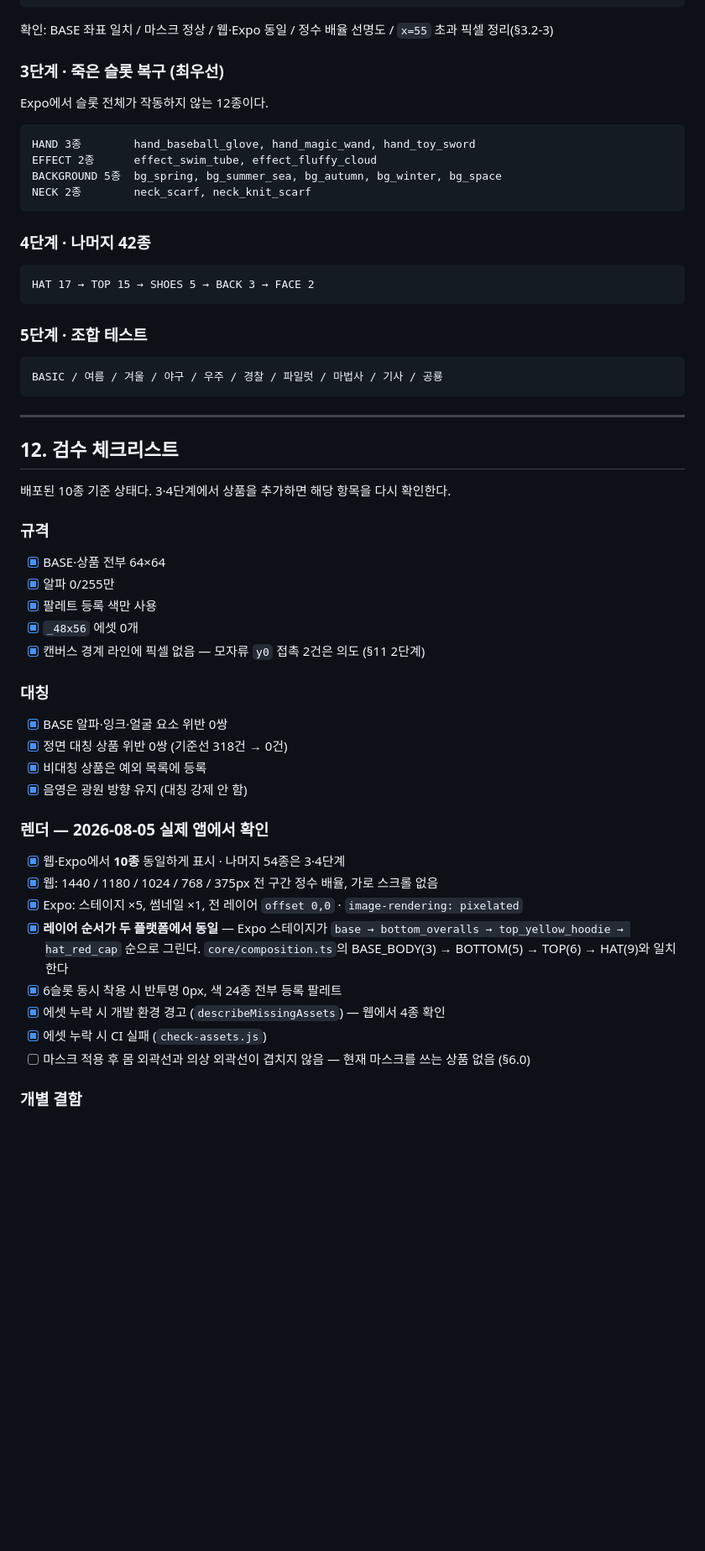
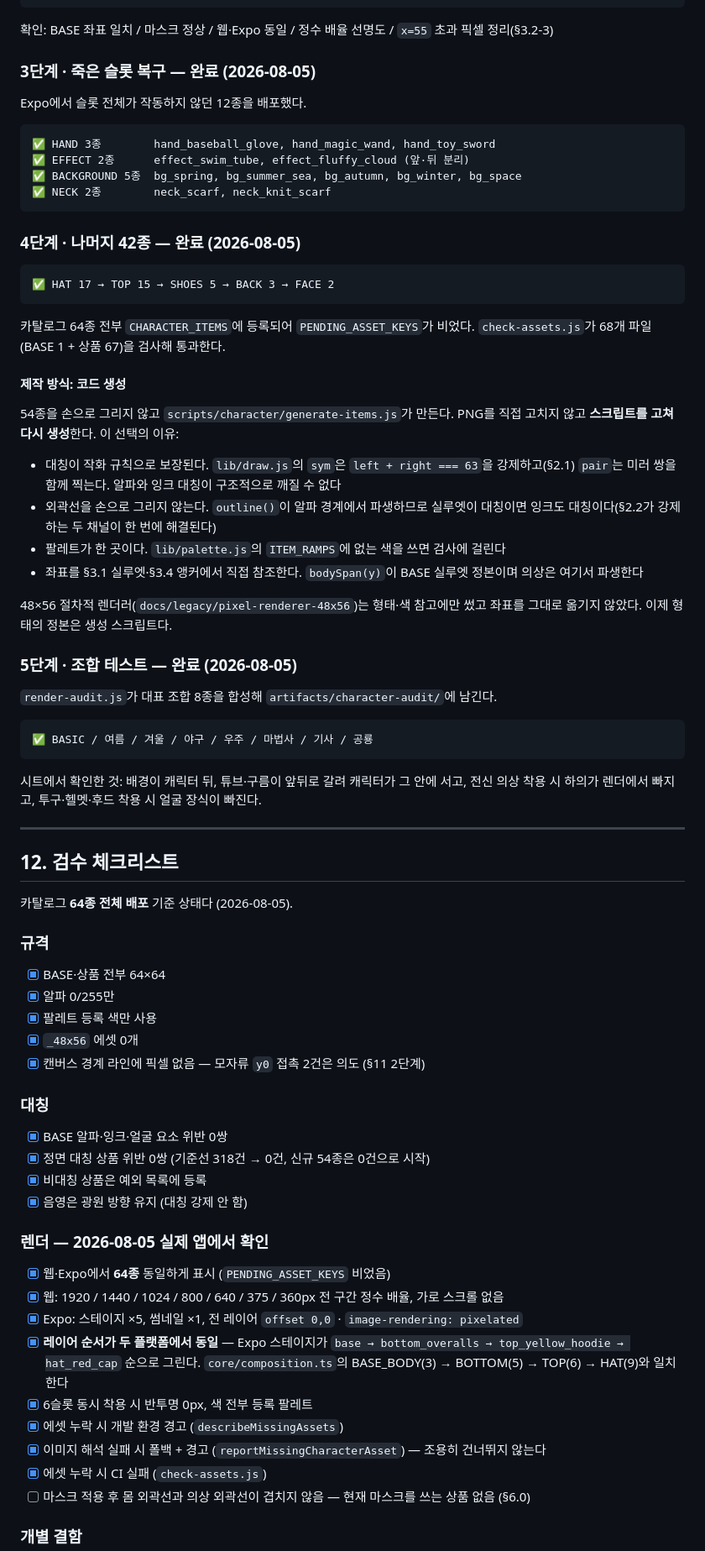
Before and after one commit to watermell0n/EcoVillgae, a Markdown page: docs/design/CHARACTER_ASSET_SPEC.md, the part around one of its changes. Shown at 84% size. GitHub-like rendering; blank space fills up the shorter version.

````diff
--- a/docs/design/CHARACTER_ASSET_SPEC.md
+++ b/docs/design/CHARACTER_ASSET_SPEC.md
@@ -762,34 +775,58 @@ bottom_overalls    shoes_sneakers       back_backpack
 
 확인: BASE 좌표 일치 / 마스크 정상 / 웹·Expo 동일 / 정수 배율 선명도 / `x=55` 초과 픽셀 정리(§3.2-3)
 
-### 3단계 · 죽은 슬롯 복구 (최우선)
+### 3단계 · 죽은 슬롯 복구 — **완료 (2026-08-05)**
 
-Expo에서 슬롯 전체가 작동하지 않는 12종이다.
+Expo에서 슬롯 전체가 작동하지 않던 12종을 배포했다.
 
 ```text
-HAND 3종        hand_baseball_glove, hand_magic_wand, hand_toy_sword
-EFFECT 2종      effect_swim_tube, effect_fluffy_cloud
-BACKGROUND 5종  bg_spring, bg_summer_sea, bg_autumn, bg_winter, bg_space
-NECK 2종        neck_scarf, neck_knit_scarf
+✅ HAND 3종        hand_baseball_glove, hand_magic_wand, hand_toy_sword
+✅ EFFECT 2종      effect_swim_tube, effect_fluffy_cloud (앞·뒤 분리)
+✅ BACKGROUND 5종  bg_spring, bg_summer_sea, bg_autumn, bg_winter, bg_space
+✅ NECK 2종        neck_scarf, neck_knit_scarf
 ```
 
-### 4단계 · 나머지 42종
+### 4단계 · 나머지 42종 — **완료 (2026-08-05)**
 
 ```text
-HAT 17 → TOP 15 → SHOES 5 → BACK 3 → FACE 2
+✅ HAT 17 → TOP 15 → SHOES 5 → BACK 3 → FACE 2
 ```
 
-### 5단계 · 조합 테스트
+카탈로그 64종 전부 `CHARACTER_ITEMS`에 등록되어 `PENDING_ASSET_KEYS`가 비었다.
+`check-assets.js`가 68개 파일(BASE 1 + 상품 67)을 검사해 통과한다.
+
+#### 제작 방식: 코드 생성
+
+54종을 손으로 그리지 않고 `scripts/character/generate-items.js`가 만든다. PNG를 직접
+고치지 않고 **스크립트를 고쳐 다시 생성**한다. 이 선택의 이유:
+
+- 대칭이 작화 규칙으로 보장된다. `lib/draw.js`의 `sym`은 `left + right === 63`을
+  강제하고(§2.1) `pair`는 미러 쌍을 함께 찍는다. 알파와 잉크 대칭이 구조적으로 깨질 수 없다
+- 외곽선을 손으로 그리지 않는다. `outline()`이 알파 경계에서 파생하므로 실루엣이
+  대칭이면 잉크도 대칭이다(§2.2가 강제하는 두 채널이 한 번에 해결된다)
+- 팔레트가 한 곳이다. `lib/palette.js`의 `ITEM_RAMPS`에 없는 색을 쓰면 검사에 걸린다
+- 좌표를 §3.1 실루엣·§3.4 앵커에서 직접 참조한다. `bodySpan(y)`이 BASE 실루엣 정본이며
+  의상은 여기서 파생한다
+
+48×56 절차적 렌더러(`docs/legacy/pixel-renderer-48x56`)는 형태·색 참고에만 썼고 좌표를
+그대로 옮기지 않았다. 이제 형태의 정본은 생성 스크립트다.
+
+### 5단계 · 조합 테스트 — **완료 (2026-08-05)**
+
+`render-audit.js`가 대표 조합 8종을 합성해 `artifacts/character-audit/`에 남긴다.
 
 ```text
-BASIC / 여름 / 겨울 / 야구 / 우주 / 경찰 / 파일럿 / 마법사 / 기사 / 공룡
+✅ BASIC / 여름 / 겨울 / 야구 / 우주 / 마법사 / 기사 / 공룡
 ```
+
+시트에서 확인한 것: 배경이 캐릭터 뒤, 튜브·구름이 앞뒤로 갈려 캐릭터가 그 안에 서고,
+전신 의상 착용 시 하의가 렌더에서 빠지고, 투구·헬멧·후드 착용 시 얼굴 장식이 빠진다.
 
 ---
 
 ## 12. 검수 체크리스트
 
-배포된 10종 기준 상태다. 3·4단계에서 상품을 추가하면 해당 항목을 다시 확인한다.
+카탈로그 **64종 전체 배포** 기준 상태다 (2026-08-05).
 
 ### 규격
 - [x] BASE·상품 전부 64×64
@@ -800,19 +837,20 @@ BASIC / 여름 / 겨울 / 야구 / 우주 / 경찰 / 파일럿 / 마법사 / 기
 
 ### 대칭
 - [x] BASE 알파·잉크·얼굴 요소 위반 0쌍
-- [x] 정면 대칭 상품 위반 0쌍 (기준선 318건 → 0건)
+- [x] 정면 대칭 상품 위반 0쌍 (기준선 318건 → 0건, 신규 54종은 0건으로 시작)
 - [x] 비대칭 상품은 예외 목록에 등록
 - [x] 음영은 광원 방향 유지 (대칭 강제 안 함)
 
 ### 렌더 — 2026-08-05 실제 앱에서 확인
-- [x] 웹·Expo에서 **10종** 동일하게 표시 · 나머지 54종은 3·4단계
-- [x] 웹: 1440 / 1180 / 1024 / 768 / 375px 전 구간 정수 배율, 가로 스크롤 없음
+- [x] 웹·Expo에서 **64종** 동일하게 표시 (`PENDING_ASSET_KEYS` 비었음)
+- [x] 웹: 1920 / 1440 / 1024 / 800 / 640 / 375 / 360px 전 구간 정수 배율, 가로 스크롤 없음
 - [x] Expo: 스테이지 ×5, 썸네일 ×1, 전 레이어 `offset 0,0` · `image-rendering: pixelated`
 - [x] **레이어 순서가 두 플랫폼에서 동일** — Expo 스테이지가
       `base → bottom_overalls → top_yellow_hoodie → hat_red_cap` 순으로 그린다.
       `core/composition.ts`의 BASE_BODY(3) → BOTTOM(5) → TOP(6) → HAT(9)와 일치한다
-- [x] 6슬롯 동시 착용 시 반투명 0px, 색 24종 전부 등록 팔레트
-- [x] 에셋 누락 시 개발 환경 경고 (`describeMissingAssets`) — 웹에서 4종 확인
+- [x] 6슬롯 동시 착용 시 반투명 0px, 색 전부 등록 팔레트
+- [x] 에셋 누락 시 개발 환경 경고 (`describeMissingAssets`)
+- [x] 이미지 해석 실패 시 폴백 + 경고 (`reportMissingCharacterAsset`) — 조용히 건너뛰지 않는다
 - [x] 에셋 누락 시 CI 실패 (`check-assets.js`)
 - [ ] 마스크 적용 후 몸 외곽선과 의상 외곽선이 겹치지 않음 — 현재 마스크를 쓰는 상품 없음 (§6.0)
 
````
Also changed, not shown: other parts of docs/design/CHARACTER_ASSET_SPEC.md (+31 -10 lines), docs/plans/2026-08-05-character-store-rework.md (added, +115 -0 lines).
